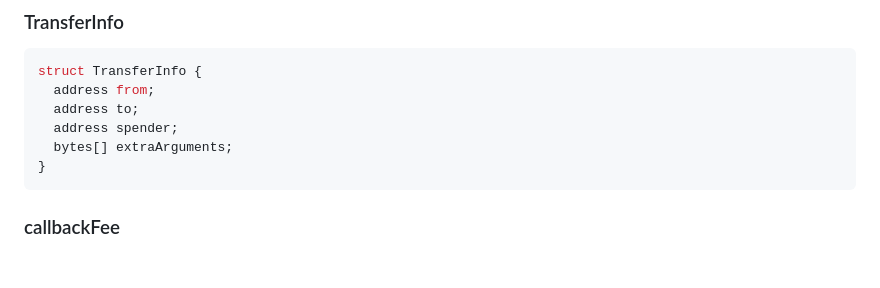
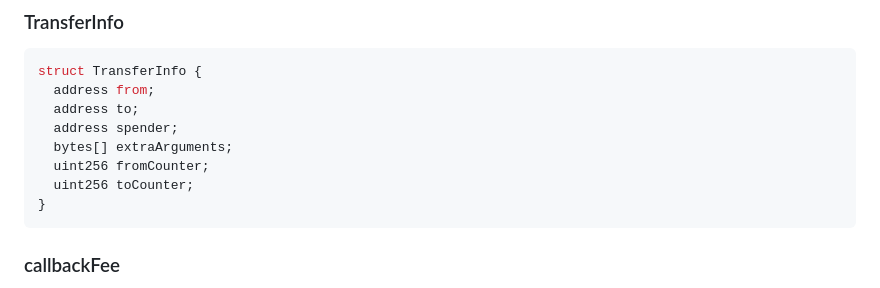
Before and after one commit to skalenetwork/confidential-token, a Markdown page: docs/ConfidentialToken.md, the part around the change. Drawn GitHub-style; blank space fills up the shorter version.

````diff
--- a/docs/ConfidentialToken.md
+++ b/docs/ConfidentialToken.md
@@ -28,6 +28,8 @@ struct TransferInfo {
   address to;
   address spender;
   bytes[] extraArguments;
+  uint256 fromCounter;
+  uint256 toCounter;
 }
 ```
 
````
